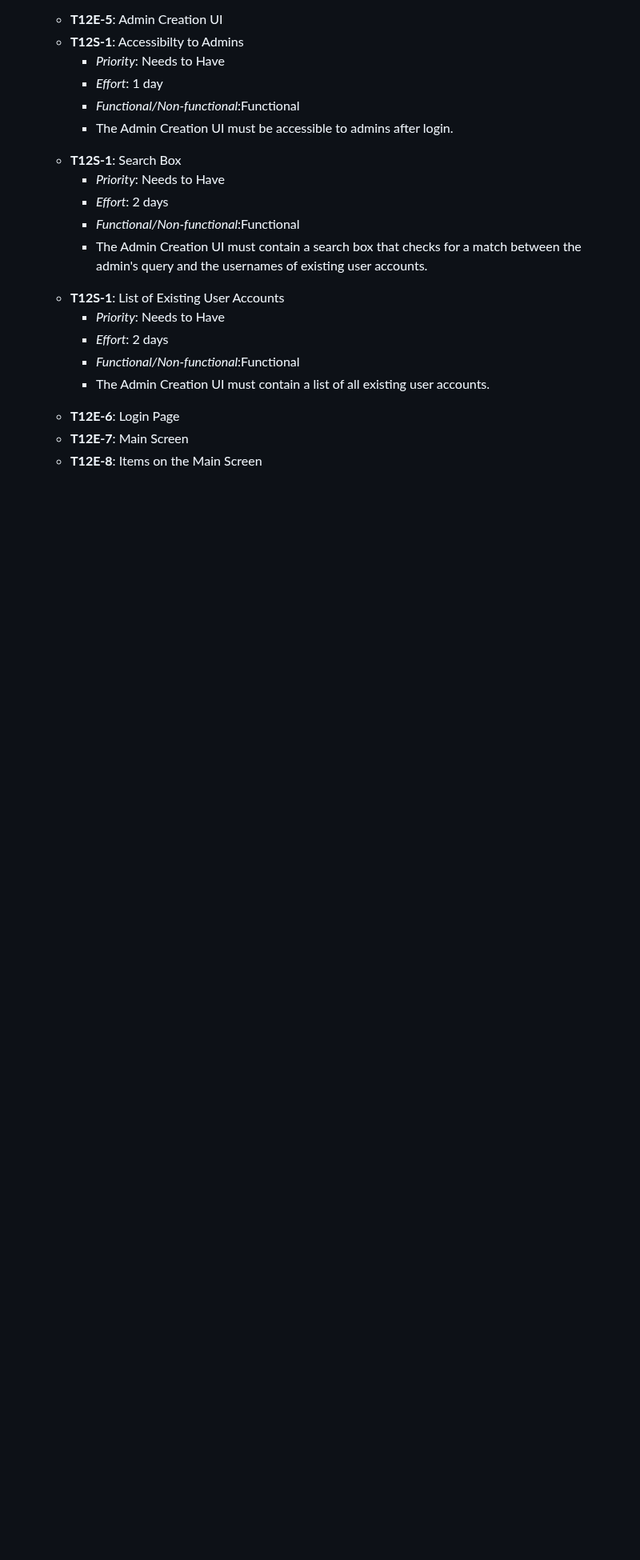
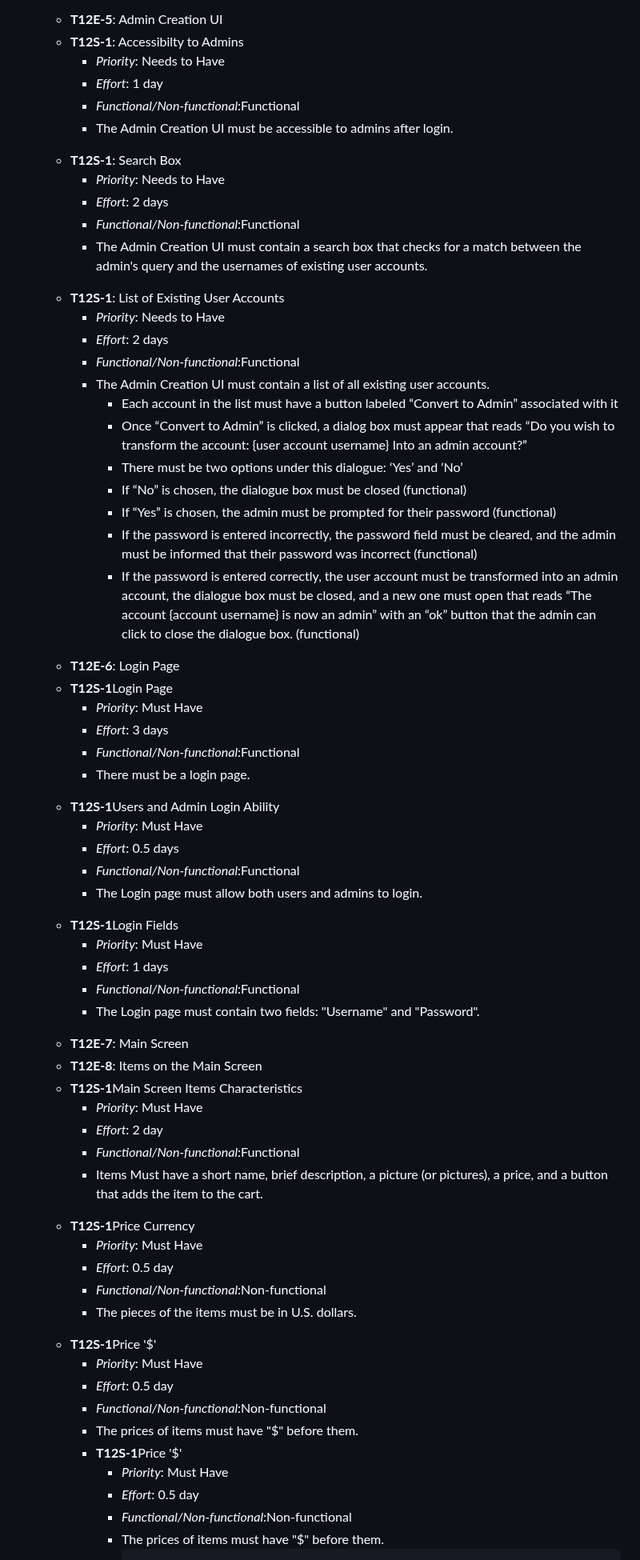
Before and after one commit to Krogers48/swe-3313-fall-2025-team-12, a Markdown page: requirements/README.md, the part around one of its changes. Shown at 80% size. Drawn GitHub-style; blank space fills up the shorter version.

```diff
--- a/requirements/README.md
+++ b/requirements/README.md
@@ -118,8 +118,65 @@
                           <li><em>Effort</em>: 2 days</li>
                           <li><em>Functional/Non-functional</em>:Functional</li>
                           <li>The Admin Creation UI must contain a list of all existing user accounts.</li>
+                            <ul>
+                                  <li>    Each account in the list must have a button labeled “Convert to Admin” associated with it </li>
+                                        <li>Once “Convert to Admin” is clicked, a dialog box must appear that reads  “Do you wish to transform the account: {user account username} Into an admin account?” </li>
+                                          <li>There must be two options under this dialogue: ‘Yes’ and ‘No’ </li>
+                                          <li>If “No” is chosen, the dialogue box must be closed (functional) </li>
+                                          <li>If “Yes” is chosen, the admin must be prompted for their password (functional)</li>
+                                          <li>If the password is entered incorrectly, the password field must be cleared, and the admin must be informed that their password was incorrect (functional) </li>
+                                          <li>If the password is entered correctly, the user account must be transformed into an admin account, the dialogue box must be closed, and a new one must open that reads “The account {account username} is now an admin” with an “ok” button that the admin can click to close the dialogue box. (functional) </li>
+            </ul>
+      </ul>
+      <li><strong>T12E-6</strong>: Login Page</li>
+            <li><strong>T12S-1</strong>Login Page</li>
+                      <ul>
+                          <li><em>Priority</em>: Must Have</li>
+                          <li><em>Effort</em>: 3 days</li>
+                          <li><em>Functional/Non-functional</em>:Functional</li>
+                          <li>There must be a login page.</li>
                       </ul>
-      <li><strong>T12E-6</strong>: Login Page</li>
+            <li><strong>T12S-1</strong>Users and Admin Login Ability</li>
+                      <ul>
+                          <li><em>Priority</em>: Must Have</li>
+                          <li><em>Effort</em>: 0.5 days</li>
+                          <li><em>Functional/Non-functional</em>:Functional</li>
+                          <li>The Login page must allow both users and admins to login. </li>
+                      </ul>
+            <li><strong>T12S-1</strong>Login Fields</li>
+                      <ul>
+                          <li><em>Priority</em>: Must Have</li>
+                          <li><em>Effort</em>: 1 days</li>
+                          <li><em>Functional/Non-functional</em>:Functional</li>
+                          <li>The Login page must contain two fields: "Username" and "Password".</li>
+                      </ul>
       <li><strong>T12E-7</strong>: Main Screen</li>
       <li><strong>T12E-8</strong>: Items on the Main Screen</li>
+            <li><strong>T12S-1</strong>Main Screen Items Characteristics</li>
+                      <ul>
+                          <li><em>Priority</em>: Must Have</li>
+                          <li><em>Effort</em>: 2 day</li>
+                          <li><em>Functional/Non-functional</em>:Functional</li>
+                          <li>Items Must have a short name, brief description, a picture (or pictures), a price, and a button that adds the item to the cart.</li>
+                      </ul>
+            <li><strong>T12S-1</strong>Price Currency</li>
+                      <ul>
+                          <li><em>Priority</em>: Must Have</li>
+                          <li><em>Effort</em>: 0.5 day</li>
+                          <li><em>Functional/Non-functional</em>:Non-functional</li>
+                          <li>The pieces of the items must be in U.S. dollars.</li>
+                      </ul>
+            <li><strong>T12S-1</strong>Price '$'</li>
+                      <ul>
+                          <li><em>Priority</em>: Must Have</li>
+                          <li><em>Effort</em>: 0.5 day</li>
+                          <li><em>Functional/Non-functional</em>:Non-functional</li>
+                          <li>The prices of items must have "$" before them.</li>
+                  <li><strong>T12S-1</strong>Price '$'</li>
+                      <ul>
+                          <li><em>Priority</em>: Must Have</li>
+                          <li><em>Effort</em>: 0.5 day</li>
+                          <li><em>Functional/Non-functional</em>:Non-functional</li>
+                          <li>The prices of items must have "$" before them.</li>
+
       <li><strong>T12E-9</strong>: Shopping Cart Page</li>
```
Also changed, not shown: other parts of requirements/README.md (+55 -171 lines).
